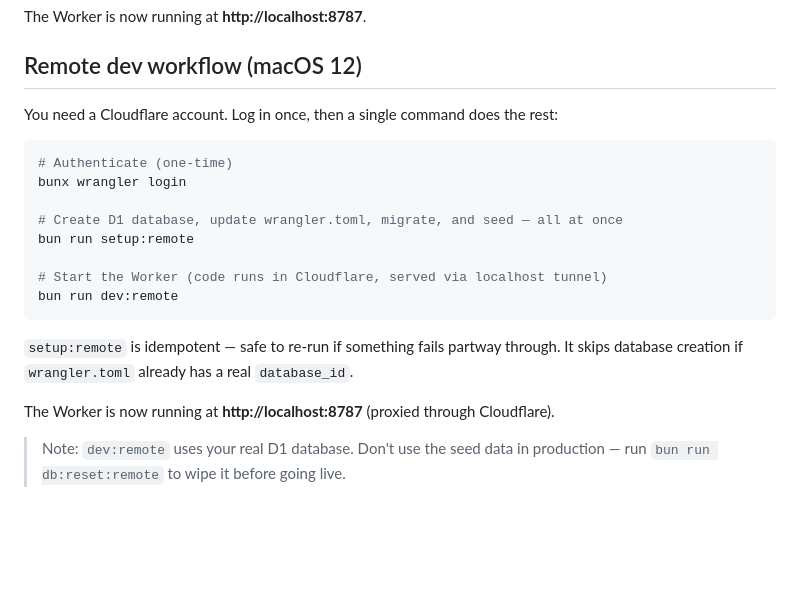
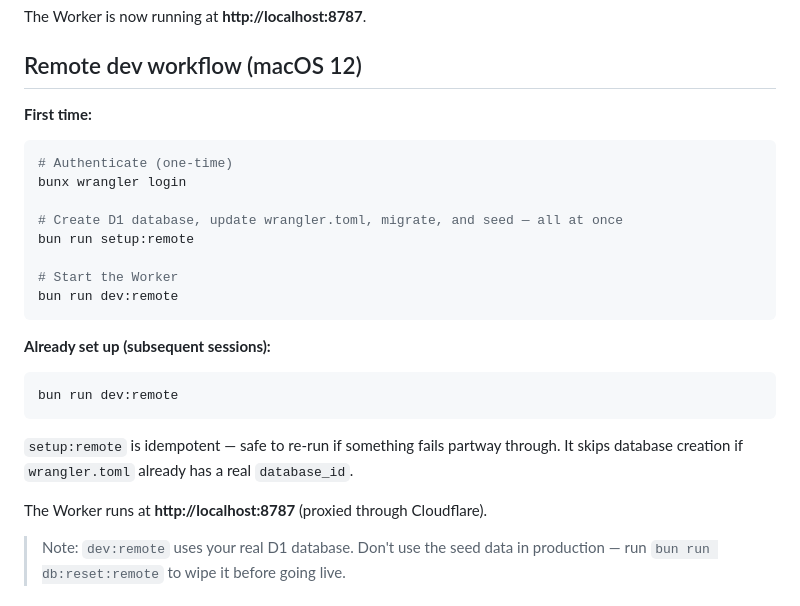
Before and after one commit to hello-famio/famio.org, a Markdown page: README.md, the part around the change. Rendered like a GitHub page; blank space fills up the shorter version.

Commit message:
docs: clarify remote dev subsequent session is just bun run dev:remote
Co-Authored-By: Claude Sonnet 4.6 <noreply@anthropic.com>

````diff
--- a/README.md
+++ b/README.md
@@ -58,7 +58,7 @@ The Worker is now running at **http://localhost:8787**.
 
 ## Remote dev workflow (macOS 12)
 
-You need a Cloudflare account. Log in once, then a single command does the rest:
+**First time:**
 
 ```bash
 # Authenticate (one-time)
@@ -67,13 +67,19 @@ bunx wrangler login
 # Create D1 database, update wrangler.toml, migrate, and seed — all at once
 bun run setup:remote
 
-# Start the Worker (code runs in Cloudflare, served via localhost tunnel)
+# Start the Worker
+bun run dev:remote
+```
+
+**Already set up (subsequent sessions):**
+
+```bash
 bun run dev:remote
 ```
 
 `setup:remote` is idempotent — safe to re-run if something fails partway through. It skips database creation if `wrangler.toml` already has a real `database_id`.
 
-The Worker is now running at **http://localhost:8787** (proxied through Cloudflare).
+The Worker runs at **http://localhost:8787** (proxied through Cloudflare).
 
 > Note: `dev:remote` uses your real D1 database. Don't use the seed data in production — run `bun run db:reset:remote` to wipe it before going live.
 
````
